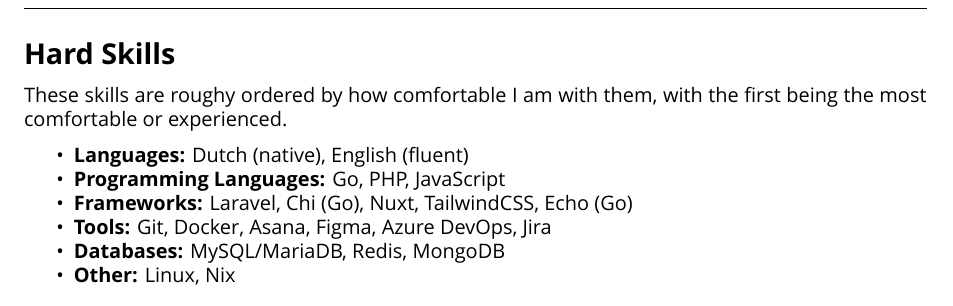
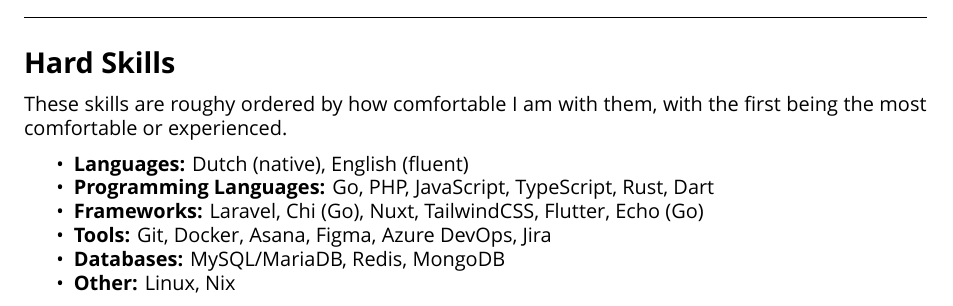
Before and after one commit to FayKn/latex-resume, a LaTeX CV (resume.tex): part of page 3 of 3 before the commit and part of page 2 of 2 after it, cut so that both start at the same text. Compiled offline with XeLaTeX; a missing font is replaced by an installed copy or a similar font.

Commit message:
fixed new page, added some lang

```diff
--- a/resume.tex
+++ b/resume.tex
@@ -95,8 +94,8 @@
 These skills are roughy ordered by how comfortable I am with them, with the first being the most comfortable or experienced.
 \begin{itemize}[noitemsep]
     \item \textbf{Languages:} Dutch (native), English (fluent)
-    \item \textbf{Programming Languages:} Go, PHP, JavaScript
-    \item \textbf{Frameworks:} Laravel, Chi (Go), Nuxt, TailwindCSS, Echo (Go)
+    \item \textbf{Programming Languages:} Go, PHP, JavaScript, TypeScript, Rust, Dart
+    \item \textbf{Frameworks:} Laravel, Chi (Go), Nuxt, TailwindCSS, Flutter, Echo (Go)
     \item \textbf{Tools:} Git, Docker, Asana, Figma, Azure DevOps, Jira
     \item \textbf{Databases:} MySQL/MariaDB, Redis, MongoDB
     \item \textbf{Other:} Linux, Nix
```
Also changed, not shown: resume.pdf, resume.tex (5 more changed lines), 4 other files.
